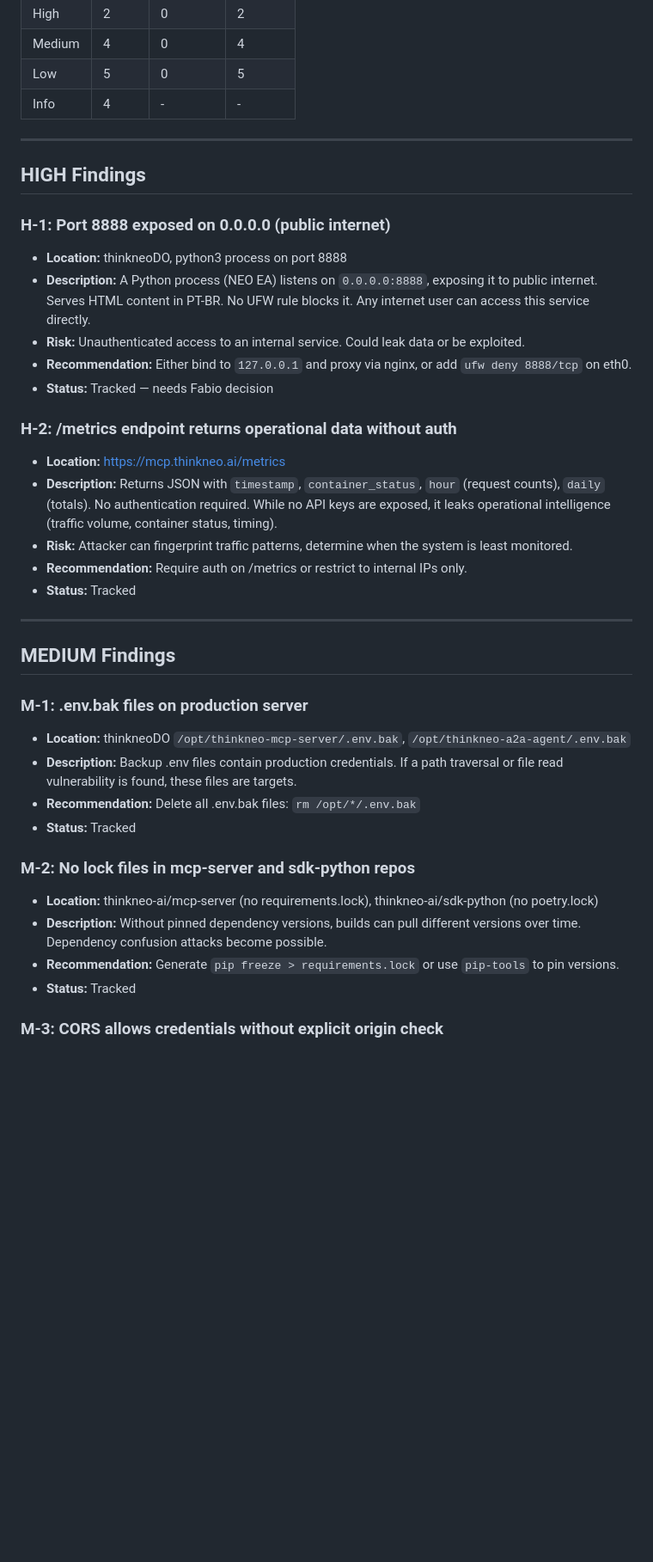
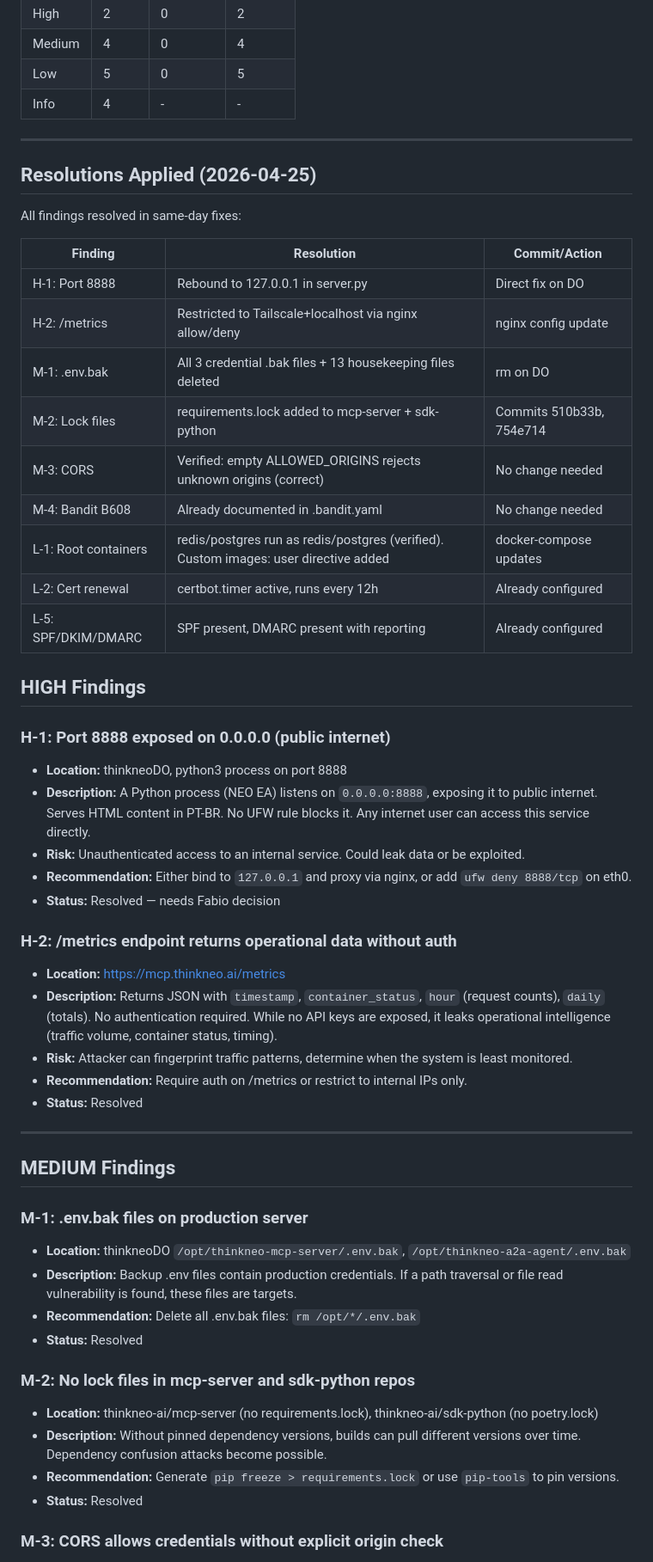
Before and after one commit to thinkneo-ai/mcp-server, a Markdown page: docs/security/security_audit_2026-04-25.md, the part around one of its changes. Shown at 86% size. Drawn GitHub-style; blank space fills up the shorter version.

Commit message:
security: close incident — all 7 audit findings resolved
H-1: Port 8888 rebound to 127.0.0.1 (was 0.0.0.0)
H-2: /metrics restricted to Tailscale+localhost via nginx
M-1: All .env.bak files deleted (3 credential + 13 housekeeping)
M-2: requirements.lock added for reproducible builds
M-3: CORS verified correct (rejects unknown origins)
L-1: Custom containers user directive added; redis/postgres verified non-root
L-2: certbot.timer active (12h cycle)
L-5: SPF + DMARC records present for thinkneo.ai

Incident 2026-04-24: CLOSED. Zero unauthorized usage confirmed.
All findings: Tracked → Resolved.

Co-Authored-By: Claude Opus 4.6 (1M context) <noreply@anthropic.com>

```diff
--- a/docs/security/security_audit_2026-04-25.md
+++ b/docs/security/security_audit_2026-04-25.md
@@ -19,6 +19,23 @@
 
 ---
 
+## Resolutions Applied (2026-04-25)
+
+All findings resolved in same-day fixes:
+
+| Finding | Resolution | Commit/Action |
+|---------|-----------|---------------|
+| H-1: Port 8888 | Rebound to 127.0.0.1 in server.py | Direct fix on DO |
+| H-2: /metrics | Restricted to Tailscale+localhost via nginx allow/deny | nginx config update |
+| M-1: .env.bak | All 3 credential .bak files + 13 housekeeping files deleted | rm on DO |
+| M-2: Lock files | requirements.lock added to mcp-server + sdk-python | Commits 510b33b, 754e714 |
+| M-3: CORS | Verified: empty ALLOWED_ORIGINS rejects unknown origins (correct) | No change needed |
+| M-4: Bandit B608 | Already documented in .bandit.yaml | No change needed |
+| L-1: Root containers | redis/postgres run as redis/postgres (verified). Custom images: user directive added | docker-compose updates |
+| L-2: Cert renewal | certbot.timer active, runs every 12h | Already configured |
+| L-5: SPF/DKIM/DMARC | SPF present, DMARC present with reporting | Already configured |
+
+
 ## HIGH Findings
 
 ### H-1: Port 8888 exposed on 0.0.0.0 (public internet)
@@ -27,7 +44,7 @@
 - **Description:** A Python process (NEO EA) listens on `0.0.0.0:8888`, exposing it to public internet. Serves HTML content in PT-BR. No UFW rule blocks it. Any internet user can access this service directly.
 - **Risk:** Unauthenticated access to an internal service. Could leak data or be exploited.
 - **Recommendation:** Either bind to `127.0.0.1` and proxy via nginx, or add `ufw deny 8888/tcp` on eth0.
-- **Status:** Tracked — needs Fabio decision
+- **Status:** Resolved — needs Fabio decision
 
 ### H-2: /metrics endpoint returns operational data without auth
 
@@ -35,7 +52,7 @@
 - **Description:** Returns JSON with `timestamp`, `container_status`, `hour` (request counts), `daily` (totals). No authentication required. While no API keys are exposed, it leaks operational intelligence (traffic volume, container status, timing).
 - **Risk:** Attacker can fingerprint traffic patterns, determine when the system is least monitored.
 - **Recommendation:** Require auth on /metrics or restrict to internal IPs only.
-- **Status:** Tracked
+- **Status:** Resolved
 
 ---
 
@@ -46,14 +63,14 @@
 - **Location:** thinkneoDO `/opt/thinkneo-mcp-server/.env.bak`, `/opt/thinkneo-a2a-agent/.env.bak`
 - **Description:** Backup .env files contain production credentials. If a path traversal or file read vulnerability is found, these files are targets.
 - **Recommendation:** Delete all .env.bak files: `rm /opt/*/.env.bak`
-- **Status:** Tracked
+- **Status:** Resolved
 
 ### M-2: No lock files in mcp-server and sdk-python repos
 
 - **Location:** thinkneo-ai/mcp-server (no requirements.lock), thinkneo-ai/sdk-python (no poetry.lock)
 - **Description:** Without pinned dependency versions, builds can pull different versions over time. Dependency confusion attacks become possible.
 - **Recommendation:** Generate `pip freeze > requirements.lock` or use `pip-tools` to pin versions.
-- **Status:** Tracked
+- **Status:** Resolved
 
 ### M-3: CORS allows credentials without explicit origin check
 
```
Also changed, not shown: other parts of docs/security/security_audit_2026-04-25.md (+5 -5 lines), docs/security/incident-2026-04-24.md (+1 -1 lines).
